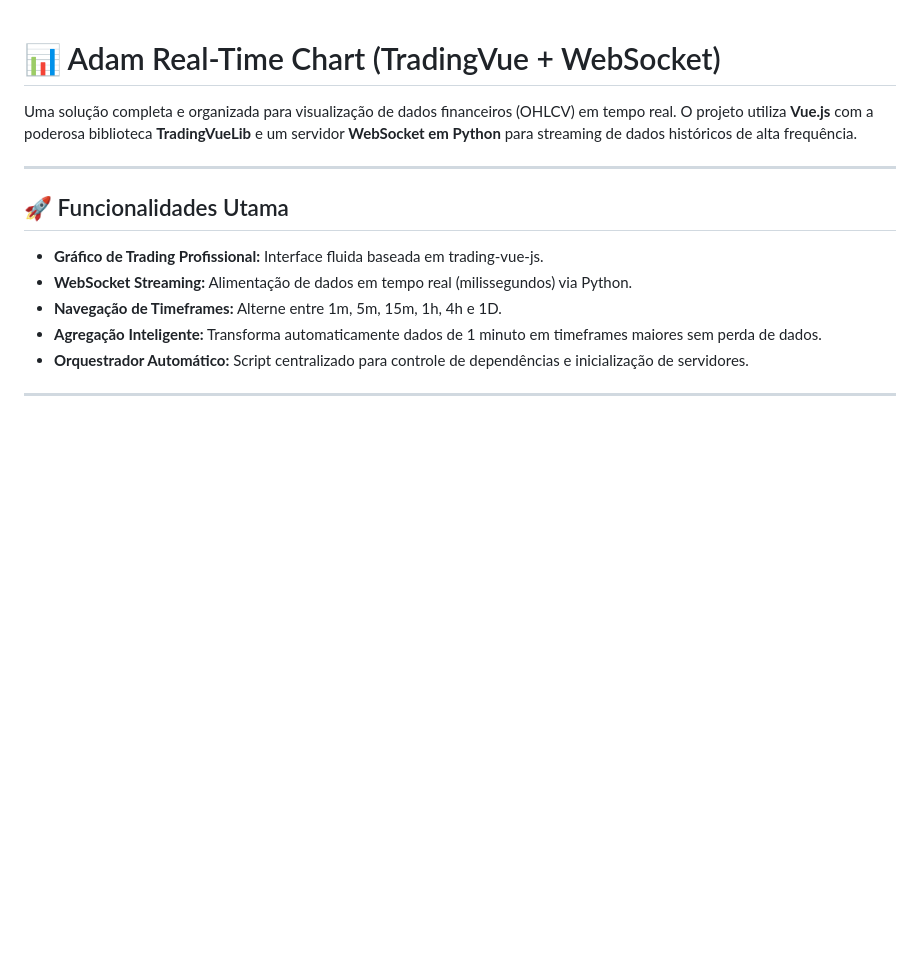
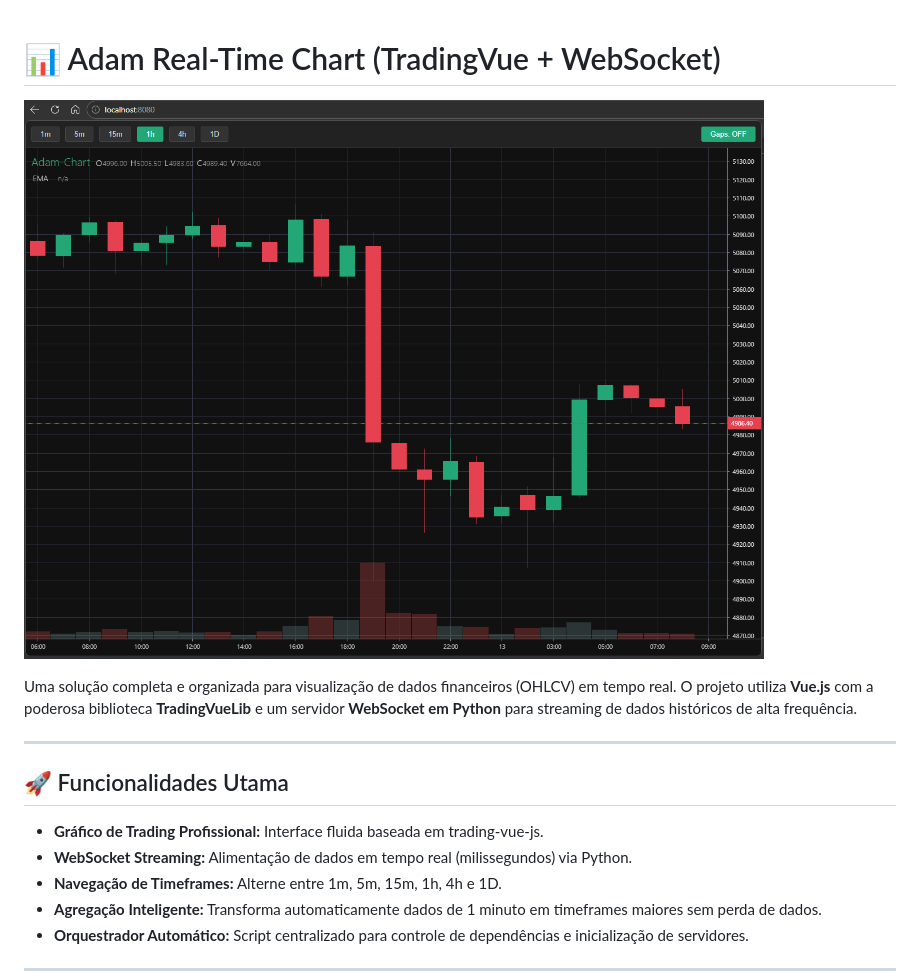
Before and after one commit to domzack/adam-chart, a Markdown page: README.md, the part around the change. Drawn GitHub-style; blank space fills up the shorter version.

Commit message:
Docs: Adicionado preview da interface no README e estabilizações finais

```diff
--- a/README.md
+++ b/README.md
@@ -1,4 +1,6 @@
 # 📊 Adam Real-Time Chart (TradingVue + WebSocket)
+
+![Adam Chart Preview](public/adam-chart.png)
 
 Uma solução completa e organizada para visualização de dados financeiros (OHLCV) em tempo real. O projeto utiliza **Vue.js** com a poderosa biblioteca **TradingVueLib** e um servidor **WebSocket em Python** para streaming de dados históricos de alta frequência.
 
```
